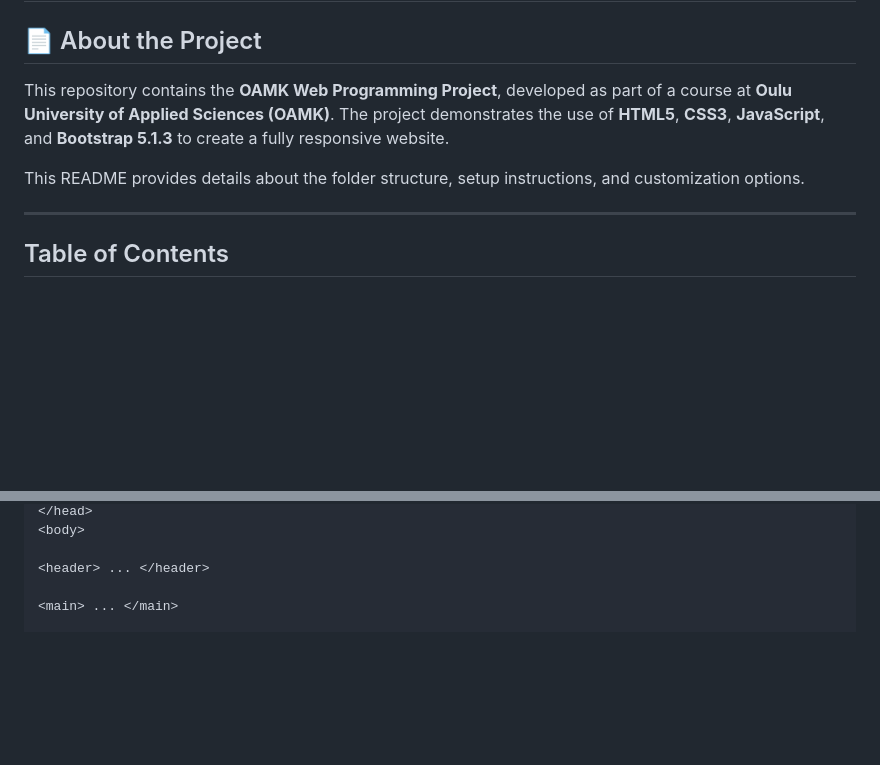
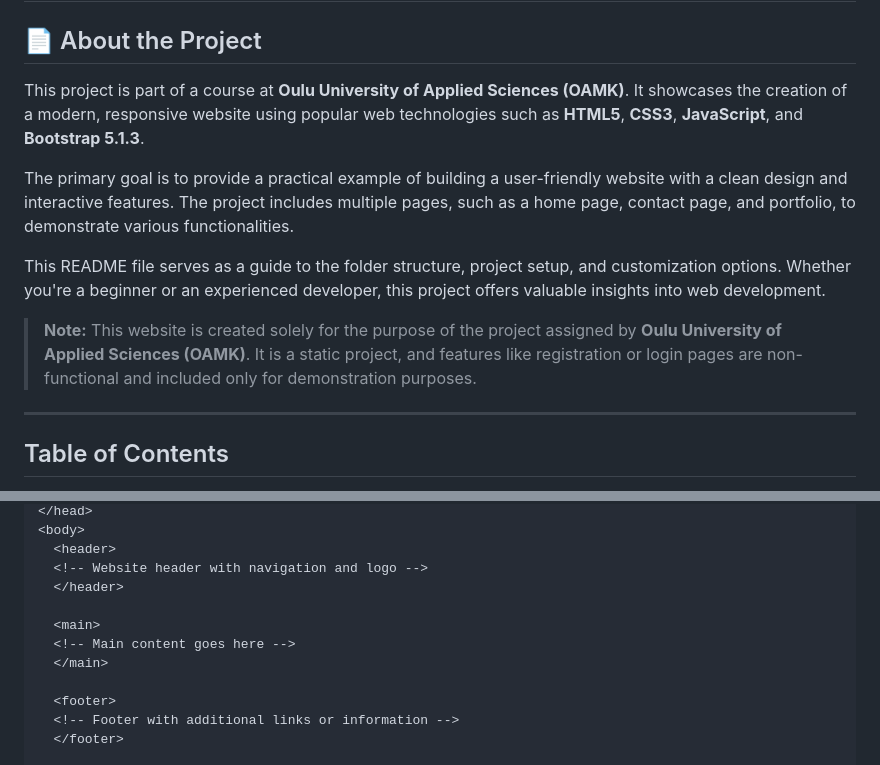
Before and after one commit to OAMK-Projects/OAMK-Web-Programming-Project, a Markdown page: README.md, 2 parts joined by grey strips. GitHub-like rendering; blank space fills up the shorter version.

```diff
--- a/README.md
+++ b/README.md
@@ -3,9 +3,13 @@
 
 ## 📄 About the Project
 
-This repository contains the **OAMK Web Programming Project**, developed as part of a course at **Oulu University of Applied Sciences (OAMK)**. The project demonstrates the use of **HTML5**, **CSS3**, **JavaScript**, and **Bootstrap 5.1.3** to create a fully responsive website.
+This project is part of a course at **Oulu University of Applied Sciences (OAMK)**. It showcases the creation of a modern, responsive website using popular web technologies such as **HTML5**, **CSS3**, **JavaScript**, and **Bootstrap 5.1.3**.
 
-This README provides details about the folder structure, setup instructions, and customization options.
+The primary goal is to provide a practical example of building a user-friendly website with a clean design and interactive features. The project includes multiple pages, such as a home page, contact page, and portfolio, to demonstrate various functionalities.
+
+This README file serves as a guide to the folder structure, project setup, and customization options. Whether you're a beginner or an experienced developer, this project offers valuable insights into web development.
+
+> **Note:** This website is created solely for the purpose of the project assigned by **Oulu University of Applied Sciences (OAMK)**. It is a static project, and features like registration or login pages are non-functional and included only for demonstration purposes.
 
 ---
 
@@ -58,7 +63,14 @@ The project uses **Bootstrap v5.1.3** for its layout. A basic HTML structure loo
 </head>
 <body>
+  <header>
+  <!-- Website header with navigation and logo -->
+  </header>
 
-<header> ... </header>
+  <main>
+  <!-- Main content goes here -->
+  </main>
 
-<main> ... </main>
+  <footer>
+  <!-- Footer with additional links or information -->
+  </footer>
 
```
Also changed, not shown: other parts of README.md (+77 -64 lines).
